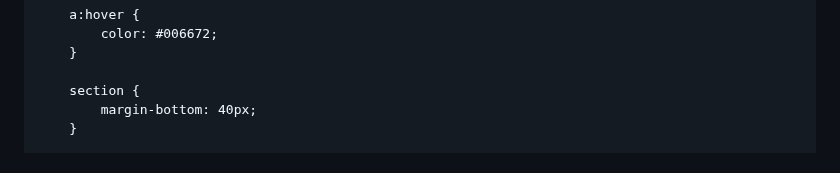
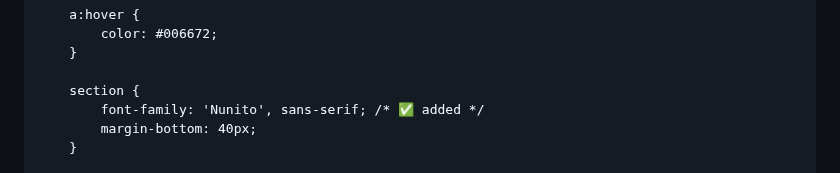
Before and after one commit to donghosongd/donghosongd.github.io, a Markdown page: README.md, the part around the change. GitHub-like rendering.

```diff
--- a/README.md
+++ b/README.md
@@ -69,6 +69,7 @@
         }
 
         section {
+            font-family: 'Nunito', sans-serif; /* ✅ added */
             margin-bottom: 40px;
         }
 
```
